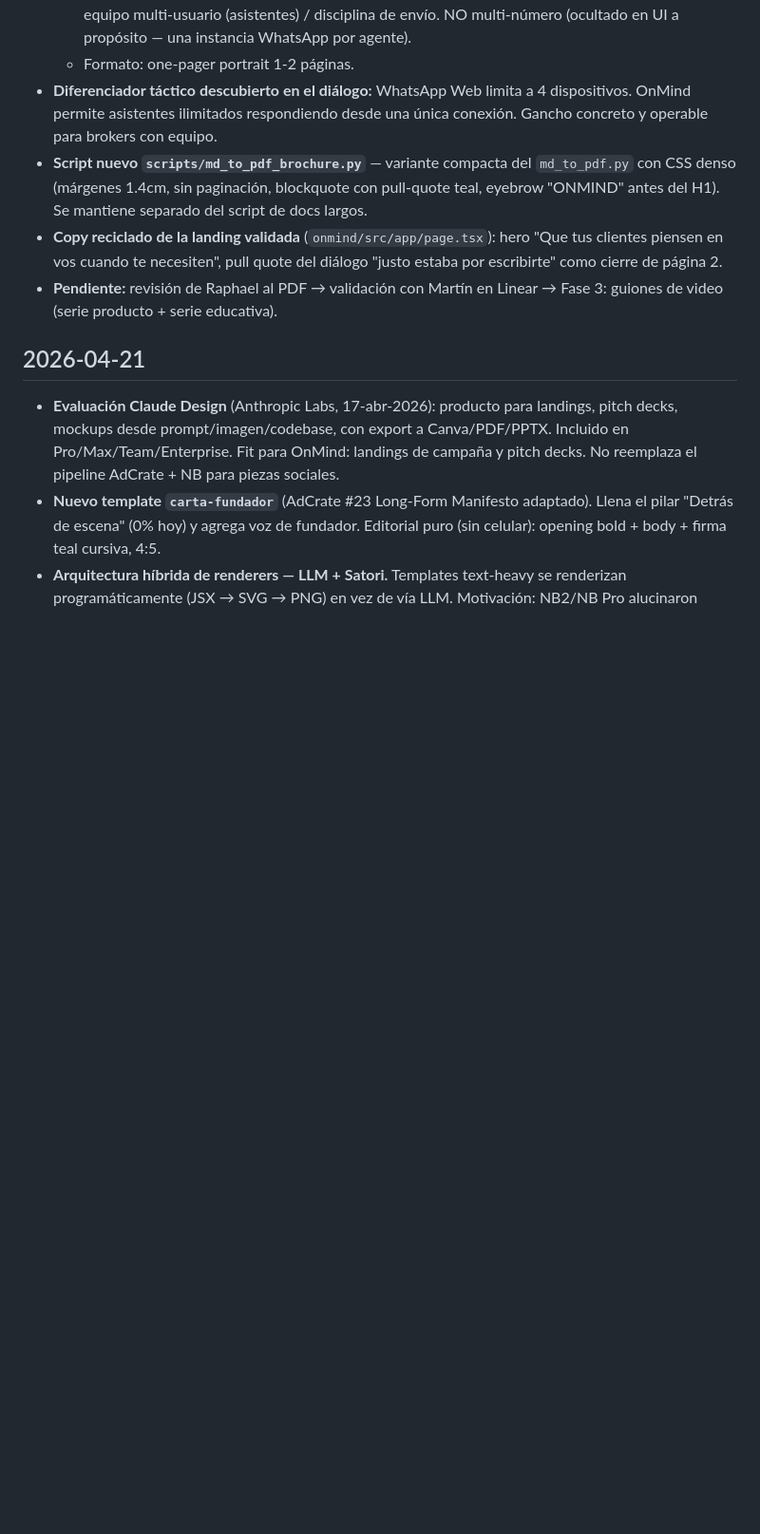
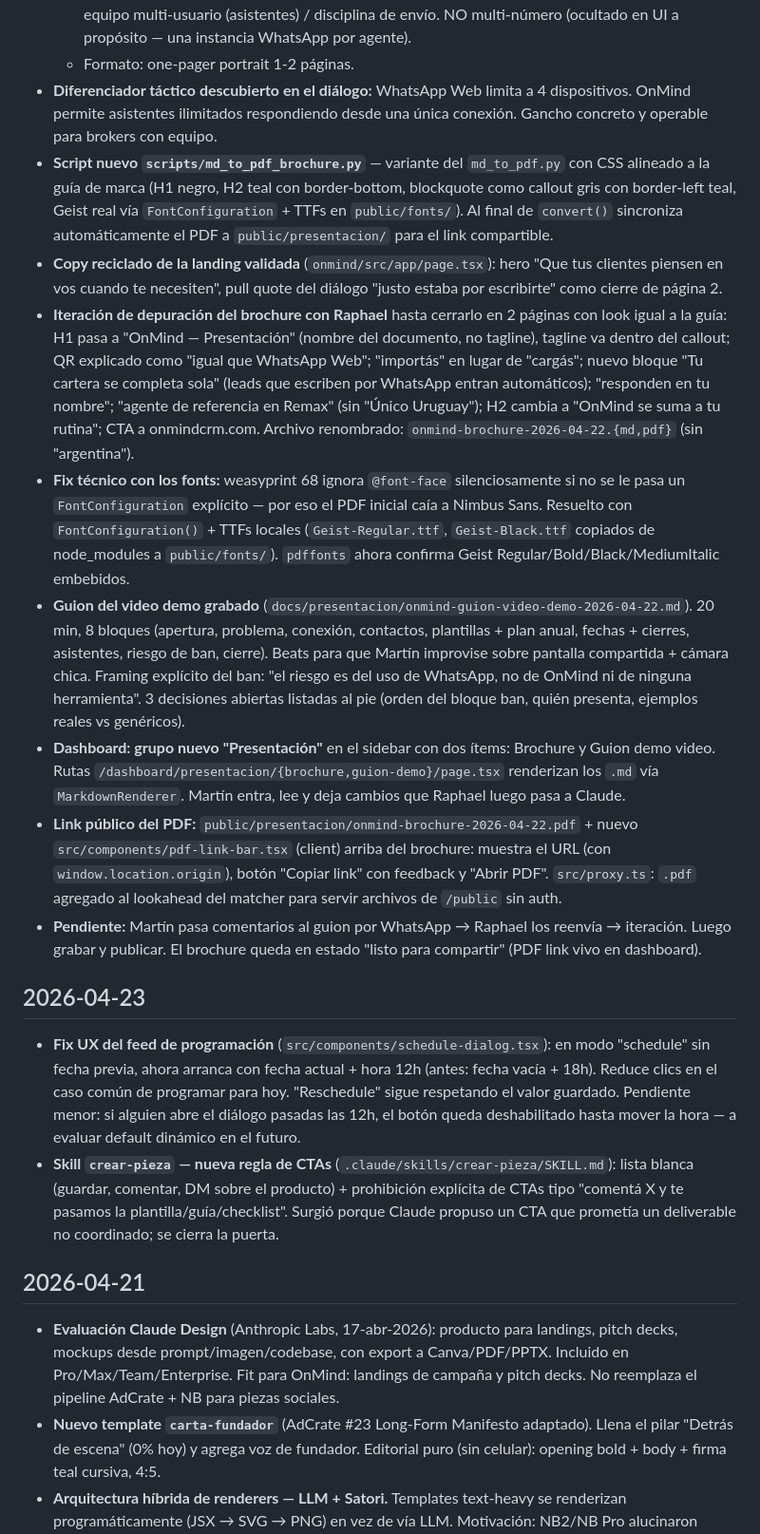
Before and after one commit to raphauy/onmind-marketing, a Markdown page: log.md, the part around the change. Shown at 95% size. Drawn GitHub-style; blank space fills up the shorter version.

Commit message:
docs(log): registrar depuración del brochure, guion video, link público y fixes del 23
Completa la entrada del 22 con todo lo que siguió al primer snapshot del
brochure (iteraciones de copy, fix de fonts con FontConfiguration, guion
del video, grupo Presentación en el sidebar, PDF público + PdfLinkBar,
proxy ajustado) y agrega la entrada del 23 con los dos fixes de hoy.

Co-Authored-By: Claude Opus 4.7 (1M context) <noreply@anthropic.com>

```diff
--- a/log.md
+++ b/log.md
@@ -141,9 +141,18 @@
   - Features protagonistas: calendario anual + plantillas con variables / fechas especiales + cierres / equipo multi-usuario (asistentes) / disciplina de envío. NO multi-número (ocultado en UI a propósito — una instancia WhatsApp por agente).
   - Formato: one-pager portrait 1-2 páginas.
 - **Diferenciador táctico descubierto en el diálogo:** WhatsApp Web limita a 4 dispositivos. OnMind permite asistentes ilimitados respondiendo desde una única conexión. Gancho concreto y operable para brokers con equipo.
-- **Script nuevo `scripts/md_to_pdf_brochure.py`** — variante compacta del `md_to_pdf.py` con CSS denso (márgenes 1.4cm, sin paginación, blockquote con pull-quote teal, eyebrow "ONMIND" antes del H1). Se mantiene separado del script de docs largos.
+- **Script nuevo `scripts/md_to_pdf_brochure.py`** — variante del `md_to_pdf.py` con CSS alineado a la guía de marca (H1 negro, H2 teal con border-bottom, blockquote como callout gris con border-left teal, Geist real vía `FontConfiguration` + TTFs en `public/fonts/`). Al final de `convert()` sincroniza automáticamente el PDF a `public/presentacion/` para el link compartible.
 - **Copy reciclado de la landing validada** (`onmind/src/app/page.tsx`): hero "Que tus clientes piensen en vos cuando te necesiten", pull quote del diálogo "justo estaba por escribirte" como cierre de página 2.
-- **Pendiente:** revisión de Raphael al PDF → validación con Martín en Linear → Fase 3: guiones de video (serie producto + serie educativa).
+- **Iteración de depuración del brochure con Raphael** hasta cerrarlo en 2 páginas con look igual a la guía: H1 pasa a "OnMind — Presentación" (nombre del documento, no tagline), tagline va dentro del callout; QR explicado como "igual que WhatsApp Web"; "importás" en lugar de "cargás"; nuevo bloque "Tu cartera se completa sola" (leads que escriben por WhatsApp entran automáticos); "responden en tu nombre"; "agente de referencia en Remax" (sin "Único Uruguay"); H2 cambia a "OnMind se suma a tu rutina"; CTA a onmindcrm.com. Archivo renombrado: `onmind-brochure-2026-04-22.{md,pdf}` (sin "argentina").
+- **Fix técnico con los fonts:** weasyprint 68 ignora `@font-face` silenciosamente si no se le pasa un `FontConfiguration` explícito — por eso el PDF inicial caía a Nimbus Sans. Resuelto con `FontConfiguration()` + TTFs locales (`Geist-Regular.ttf`, `Geist-Black.ttf` copiados de node_modules a `public/fonts/`). `pdffonts` ahora confirma Geist Regular/Bold/Black/MediumItalic embebidos.
+- **Guion del video demo grabado** (`docs/presentacion/onmind-guion-video-demo-2026-04-22.md`). 20 min, 8 bloques (apertura, problema, conexión, contactos, plantillas + plan anual, fechas + cierres, asistentes, riesgo de ban, cierre). Beats para que Martín improvise sobre pantalla compartida + cámara chica. Framing explícito del ban: "el riesgo es del uso de WhatsApp, no de OnMind ni de ninguna herramienta". 3 decisiones abiertas listadas al pie (orden del bloque ban, quién presenta, ejemplos reales vs genéricos).
+- **Dashboard: grupo nuevo "Presentación"** en el sidebar con dos ítems: Brochure y Guion demo video. Rutas `/dashboard/presentacion/{brochure,guion-demo}/page.tsx` renderizan los `.md` vía `MarkdownRenderer`. Martín entra, lee y deja cambios que Raphael luego pasa a Claude.
+- **Link público del PDF:** `public/presentacion/onmind-brochure-2026-04-22.pdf` + nuevo `src/components/pdf-link-bar.tsx` (client) arriba del brochure: muestra el URL (con `window.location.origin`), botón "Copiar link" con feedback y "Abrir PDF". `src/proxy.ts`: `.pdf` agregado al lookahead del matcher para servir archivos de `/public` sin auth.
+- **Pendiente:** Martín pasa comentarios al guion por WhatsApp → Raphael los reenvía → iteración. Luego grabar y publicar. El brochure queda en estado "listo para compartir" (PDF link vivo en dashboard).
+
+## 2026-04-23
+- **Fix UX del feed de programación** (`src/components/schedule-dialog.tsx`): en modo "schedule" sin fecha previa, ahora arranca con fecha actual + hora 12h (antes: fecha vacía + 18h). Reduce clics en el caso común de programar para hoy. "Reschedule" sigue respetando el valor guardado. Pendiente menor: si alguien abre el diálogo pasadas las 12h, el botón queda deshabilitado hasta mover la hora — a evaluar default dinámico en el futuro.
+- **Skill `crear-pieza` — nueva regla de CTAs** (`.claude/skills/crear-pieza/SKILL.md`): lista blanca (guardar, comentar, DM sobre el producto) + prohibición explícita de CTAs tipo "comentá X y te pasamos la plantilla/guía/checklist". Surgió porque Claude propuso un CTA que prometía un deliverable no coordinado; se cierra la puerta.
 
 ## 2026-04-21
 - **Evaluación Claude Design** (Anthropic Labs, 17-abr-2026): producto para landings, pitch decks, mockups desde prompt/imagen/codebase, con export a Canva/PDF/PPTX. Incluido en Pro/Max/Team/Enterprise. Fit para OnMind: landings de campaña y pitch decks. No reemplaza el pipeline AdCrate + NB para piezas sociales.
```
